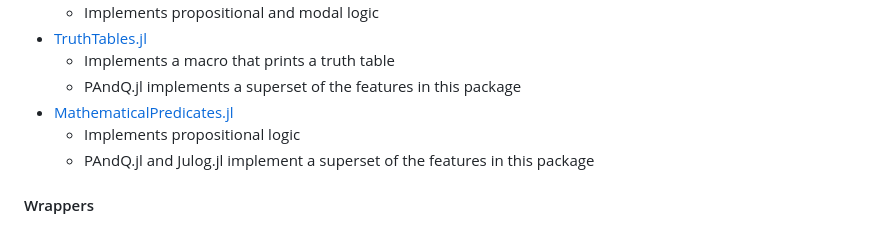
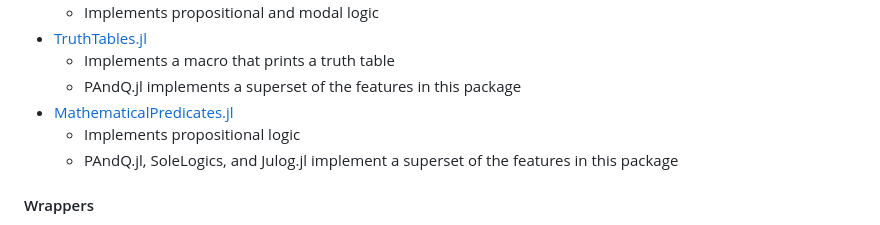
Before and after one commit to jakobjpeters/PAndQ.jl, a Markdown page: docs/src/index.md, the part around the change. GitHub-like rendering.

Commit message:
Update information about MathematicalPredicates.jl

```diff
--- a/docs/src/index.md
+++ b/docs/src/index.md
@@ -99,7 +99,7 @@ julia> TruthTable([p ∧ ¬p, r, p ⊻ q, s])
     - PAndQ.jl implements a superset of the features in this package
 - [MathematicalPredicates.jl](https://github.com/JuliaReach/MathematicalPredicates.jl)
     - Implements propositional logic
-    - PAndQ.jl and Julog.jl implement a superset of the features in this package
+    - PAndQ.jl, SoleLogics, and Julog.jl implement a superset of the features in this package
 
 #### Wrappers
 
```
